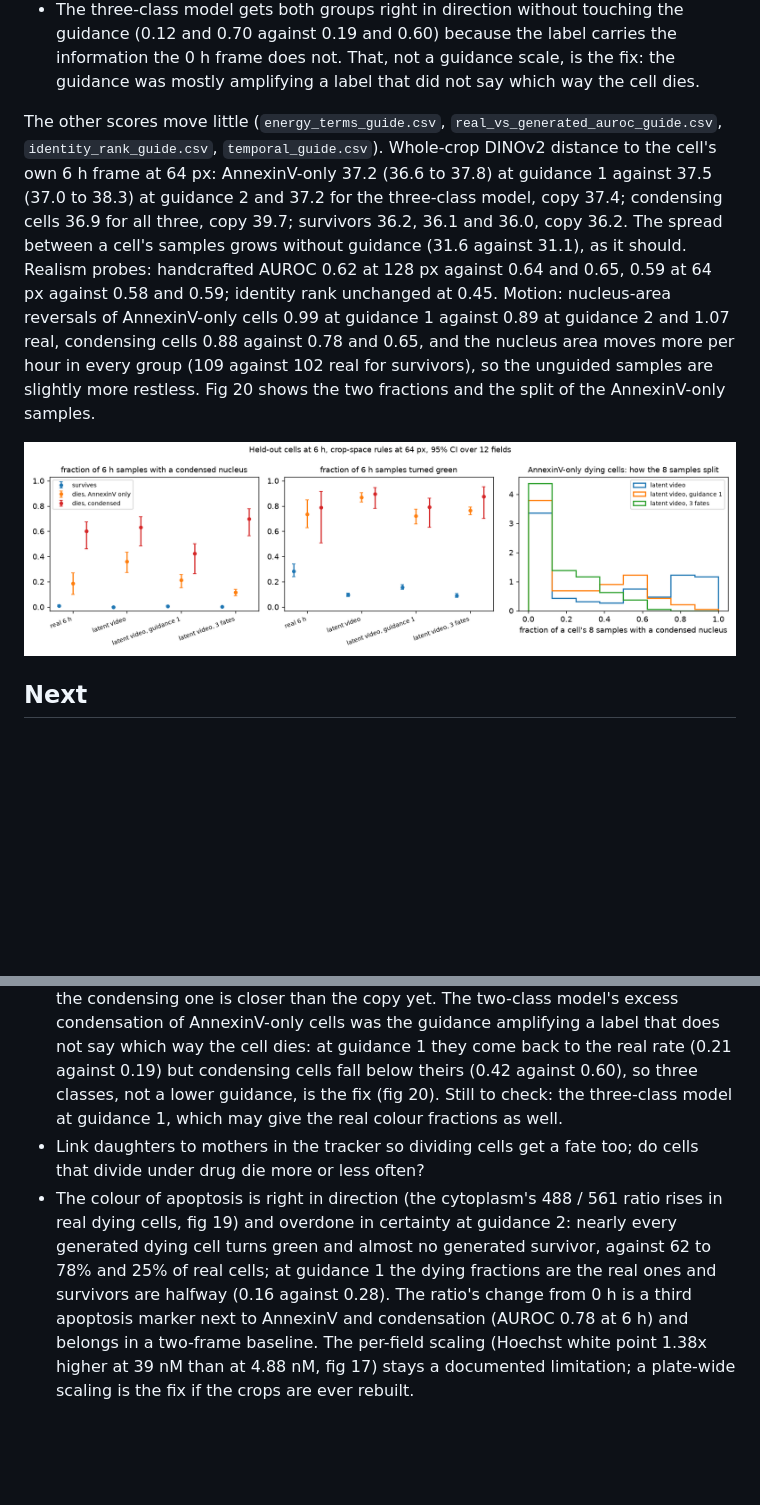
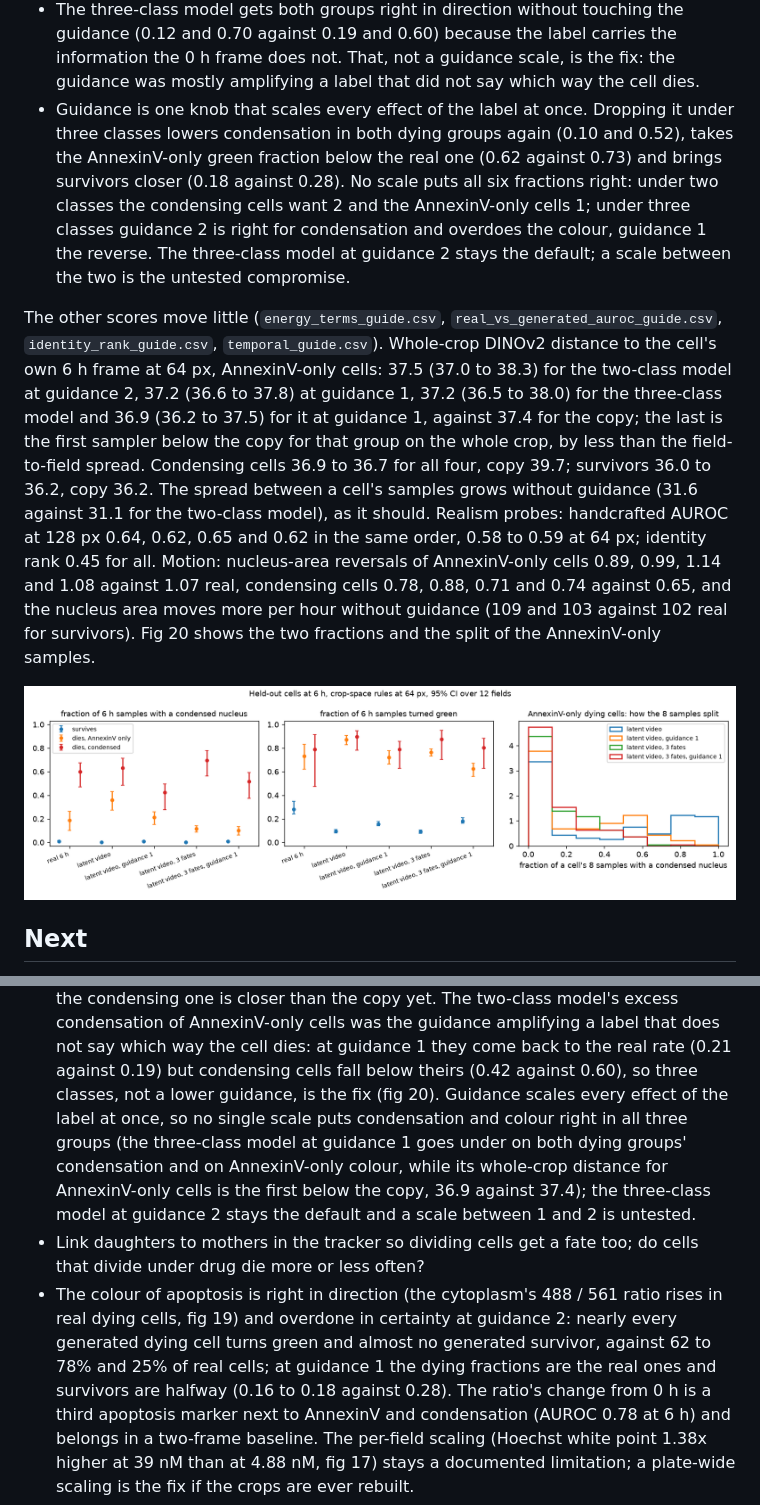
Before and after one commit to MMatinGerami/static2fate, a Markdown page: docs/results.md, 2 parts joined by grey strips. GitHub-like rendering; pictures changed too: results/figures/fig20_guidance_mixture_guide.png; blank space fills up the shorter version.

Commit message:
Three-class model at guidance 1: the guidance scales every effect of the label at once
Resampled the three-class latent video model at guidance 1 and rescored all four
samplers. Condensation falls in both dying groups again (0.10 and 0.52 against 0.19
and 0.60 real; 0.12 and 0.70 at guidance 2), AnnexinV-only colour goes under the real
value (0.62 against 0.73) while survivors come closer (0.18 against 0.28). No single
scale puts all six fractions right, so the three-class model at guidance 2 stays the
default. Its whole-crop DINOv2 distance for AnnexinV-only cells at guidance 1 is the
first below the 0 h copy (36.9 against 37.4, within the field spread). Docs section,
README row, notebook and the _guide tables and figures carry the fourth sampler.

```diff
--- a/docs/results.md
+++ b/docs/results.md
@@ -1078,19 +1081,28 @@ Three readings:
   (0.12 and 0.70 against 0.19 and 0.60) because the label carries the information the 0 h frame
   does not. That, not a guidance scale, is the fix: the guidance was mostly amplifying a label
   that did not say which way the cell dies.
+- Guidance is one knob that scales every effect of the label at once. Dropping it under three
+  classes lowers condensation in both dying groups again (0.10 and 0.52), takes the
+  AnnexinV-only green fraction below the real one (0.62 against 0.73) and brings survivors
+  closer (0.18 against 0.28). No scale puts all six fractions right: under two classes the
+  condensing cells want 2 and the AnnexinV-only cells 1; under three classes guidance 2 is
+  right for condensation and overdoes the colour, guidance 1 the reverse. The three-class
+  model at guidance 2 stays the default; a scale between the two is the untested compromise.
 
 The other scores move little (`energy_terms_guide.csv`, `real_vs_generated_auroc_guide.csv`,
 `identity_rank_guide.csv`, `temporal_guide.csv`). Whole-crop DINOv2 distance to the cell's own
-6 h frame at 64 px: AnnexinV-only 37.2 (36.6 to 37.8) at guidance 1 against 37.5 (37.0 to
-38.3) at guidance 2 and 37.2 for the three-class model, copy 37.4; condensing cells 36.9 for all
-three, copy 39.7; survivors 36.2, 36.1 and 36.0, copy 36.2. The spread between a cell's samples
-grows without guidance (31.6 against 31.1), as it should. Realism probes: handcrafted AUROC
-0.62 at 128 px against 0.64 and 0.65, 0.59 at 64 px against 0.58 and 0.59; identity rank
-unchanged at 0.45. Motion: nucleus-area reversals of AnnexinV-only cells 0.99 at guidance 1
-against 0.89 at guidance 2 and 1.07 real, condensing cells 0.88 against 0.78 and 0.65, and the
-nucleus area moves more per hour in every group (109 against 102 real for survivors), so the
-unguided samples are slightly more restless. Fig 20 shows the two fractions and the split of
-the AnnexinV-only samples.
+6 h frame at 64 px, AnnexinV-only cells: 37.5 (37.0 to 38.3) for the two-class model at
+guidance 2, 37.2 (36.6 to 37.8) at guidance 1, 37.2 (36.5 to 38.0) for the three-class model
+and 36.9 (36.2 to 37.5) for it at guidance 1, against 37.4 for the copy; the last is the first
+sampler below the copy for that group on the whole crop, by less than the field-to-field
+spread. Condensing cells 36.9 to 36.7 for all four, copy 39.7; survivors 36.0 to 36.2, copy
+36.2. The spread between a cell's samples grows without guidance (31.6 against 31.1 for the
+two-class model), as it should. Realism probes: handcrafted AUROC at 128 px 0.64, 0.62, 0.65
+and 0.62 in the same order, 0.58 to 0.59 at 64 px; identity rank 0.45 for all. Motion:
+nucleus-area reversals of AnnexinV-only cells 0.89, 0.99, 1.14 and 1.08 against 1.07 real,
+condensing cells 0.78, 0.88, 0.71 and 0.74 against 0.65, and the nucleus area moves more per
+hour without guidance (109 and 103 against 102 real for survivors). Fig 20 shows the two
+fractions and the split of the AnnexinV-only samples.
 
 ![fig20](../results/figures/fig20_guidance_mixture_guide.png)
 
@@ -1118,15 +1130,18 @@ the AnnexinV-only samples.
   of AnnexinV-only cells was the guidance amplifying a label that does not say which way the
   cell dies: at guidance 1 they come back to the real rate (0.21 against 0.19) but condensing
   cells fall below theirs (0.42 against 0.60), so three classes, not a lower guidance, is the
-  fix (fig 20). Still to check: the three-class model at guidance 1, which may give the real
-  colour fractions as well.
+  fix (fig 20). Guidance scales every effect of the label at once, so no single scale puts
+  condensation and colour right in all three groups (the three-class model at guidance 1 goes
+  under on both dying groups' condensation and on AnnexinV-only colour, while its whole-crop
+  distance for AnnexinV-only cells is the first below the copy, 36.9 against 37.4); the
+  three-class model at guidance 2 stays the default and a scale between 1 and 2 is untested.
 - Link daughters to mothers in the tracker so dividing cells get a fate too; do cells that
   divide under drug die more or less often?
 - The colour of apoptosis is right in direction (the cytoplasm's 488 / 561 ratio rises in real
   dying cells, fig 19) and overdone in certainty at guidance 2: nearly every generated dying cell
   turns green and almost no generated survivor, against 62 to 78% and 25% of real cells; at
-  guidance 1 the dying fractions are the real ones and survivors are halfway (0.16 against
-  0.28). The ratio's change
+  guidance 1 the dying fractions are the real ones and survivors are halfway (0.16 to 0.18
+  against 0.28). The ratio's change
   from 0 h is a third apoptosis marker next to AnnexinV and condensation (AUROC 0.78 at 6 h) and
   belongs in a two-frame baseline. The per-field scaling (Hoechst white point 1.38x higher at
   39 nM than at 4.88 nM, fig 17) stays a documented limitation; a plate-wide scaling is the fix
```
Also changed, not shown: other parts of docs/results.md (+5 -2 lines), README.md (+1 -1 lines), notes/notebook.md (+12 -0 lines), results/figures/fig12_feature_score_guide.png, results/figures/fig12b_feature_score_vs_random_cell_guide.png, results/figures/fig13_identity_guide.png, results/figures/fig15_temporal_guide.png, 7 other files.
